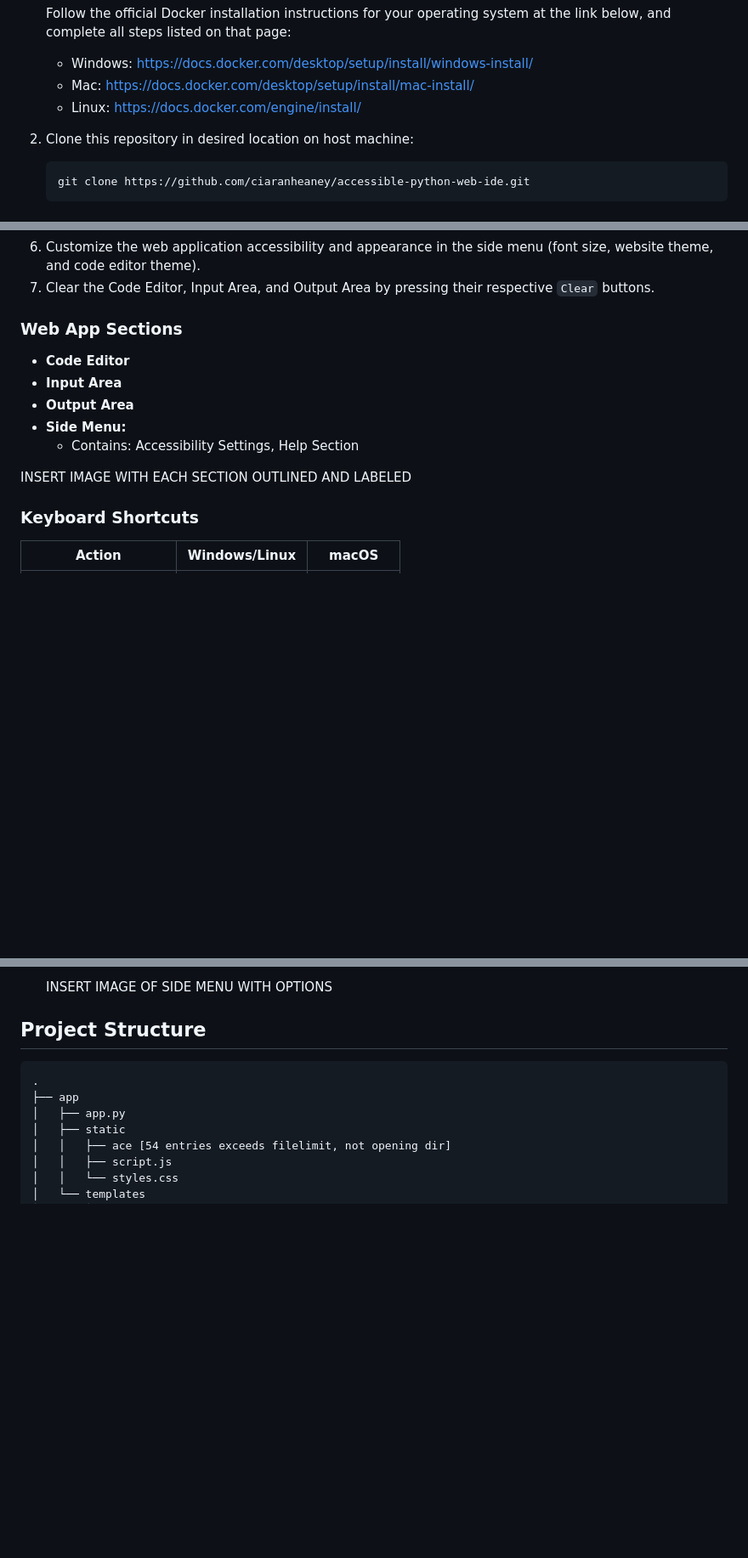
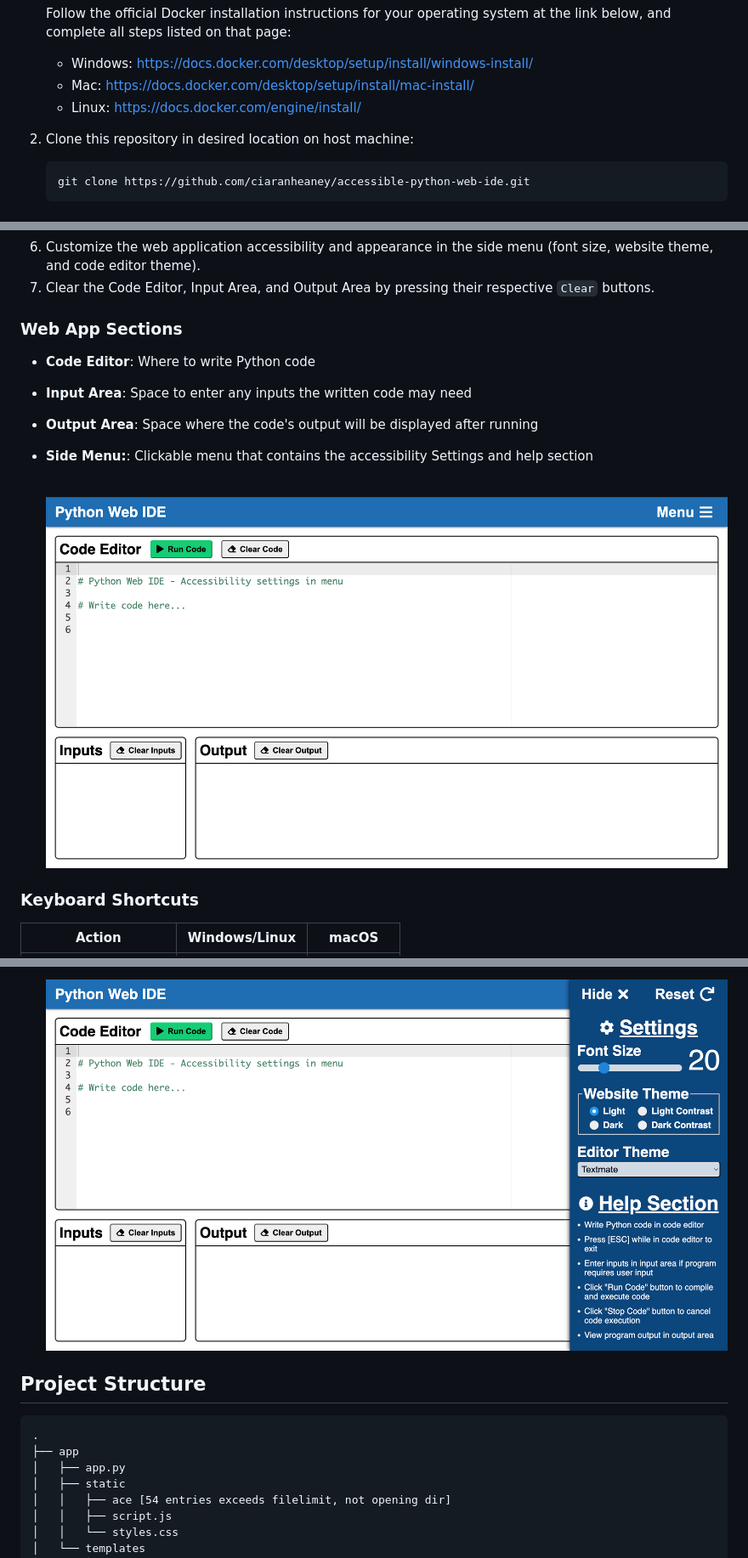
Before and after one commit to ciaranheaney/accessible-python-web-ide, a Markdown page: README.md, 3 parts joined by grey strips. Shown: that part at 85% size. GitHub-like rendering; pictures changed too: images/webide-screenshot.png (added), images/webide-sidemenu-screenshot.png (added); blank space fills up the shorter version.

Commit message:
Added images to readme showing the UI

````diff
--- a/README.md
+++ b/README.md
@@ -14,7 +14,7 @@ Ensure the following dependencies are installed prior to deploying the web app.
    - Mac: https://docs.docker.com/desktop/setup/install/mac-install/
    - Linux: https://docs.docker.com/engine/install/
 
-3. Clone this repository in desired location on host machine:
+2. Clone this repository in desired location on host machine:
 
    ```
    git clone https://github.com/ciaranheaney/accessible-python-web-ide.git
@@ -54,13 +54,12 @@ A basic overview of how to use the application as it was intended to be used for
 
  ### Web App Sections
 
- * **Code Editor**
- * **Input Area**
- * **Output Area**
- * **Side Menu:**
- 	* Contains: Accessibility Settings, Help Section
+ * **Code Editor**: Where to write Python code
+ * **Input Area**: Space to enter any inputs the written code may need
+ * **Output Area**: Space where the code's output will be displayed after running
+ * **Side Menu:**: Clickable menu that contains the accessibility Settings and help section<br><br>
 
-  INSERT IMAGE WITH EACH SECTION OUTLINED AND LABELED
+   ![Screenshot of Web Application](images/webide-screenshot.png "Screenshot of Web Application")
 
 ### Keyboard Shortcuts
 
@@ -99,5 +98,5 @@ A basic overview of how to use the application as it was intended to be used for
 
-  INSERT IMAGE OF SIDE MENU WITH OPTIONS
+  ![Side Menu View Containing Accessibility Settings and Help Section](images/webide-sidemenu-screenshot.png "Side Menu View")
 
 ## Project Structure
 ```
````
Also changed, not shown: other parts of README.md (+2 -2 lines).
